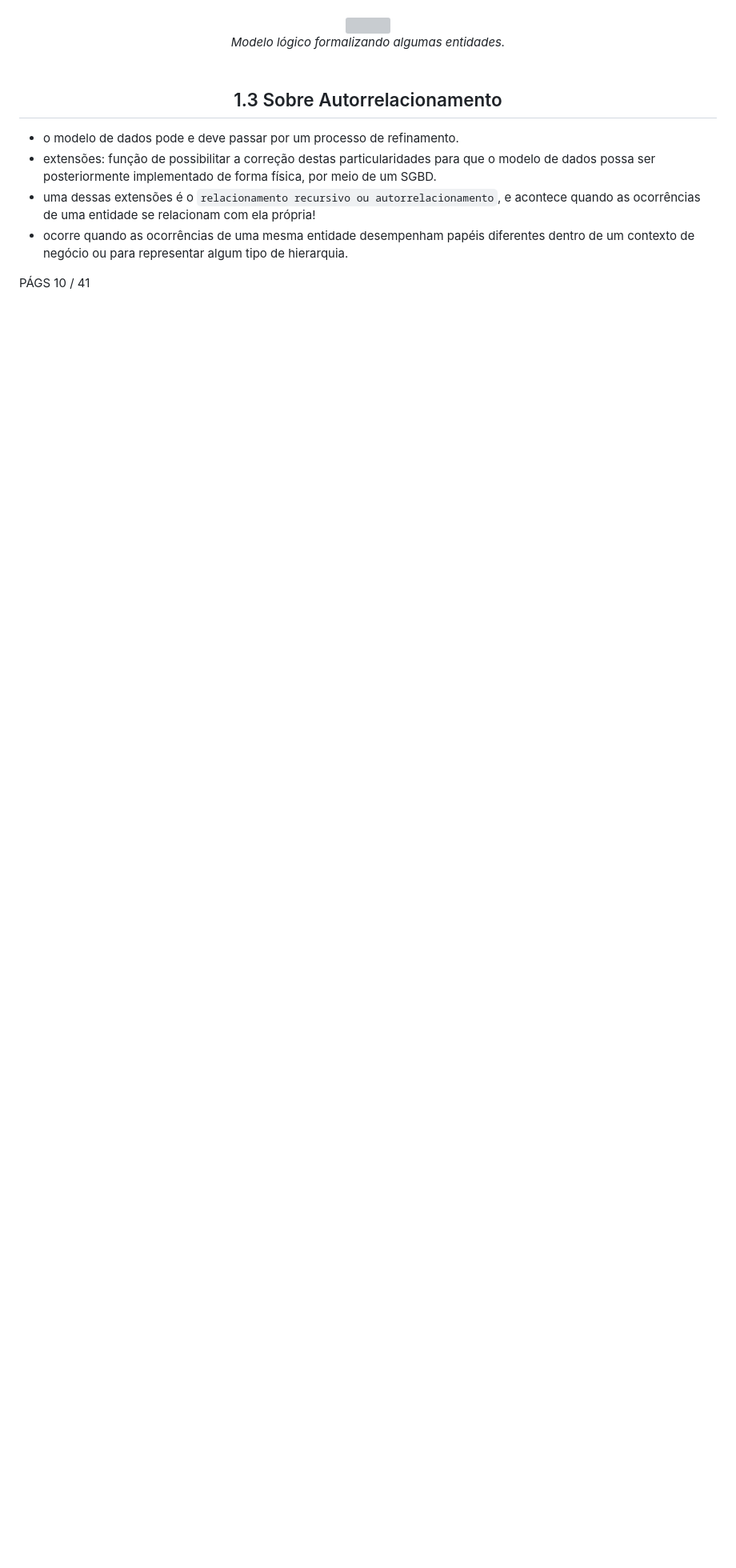
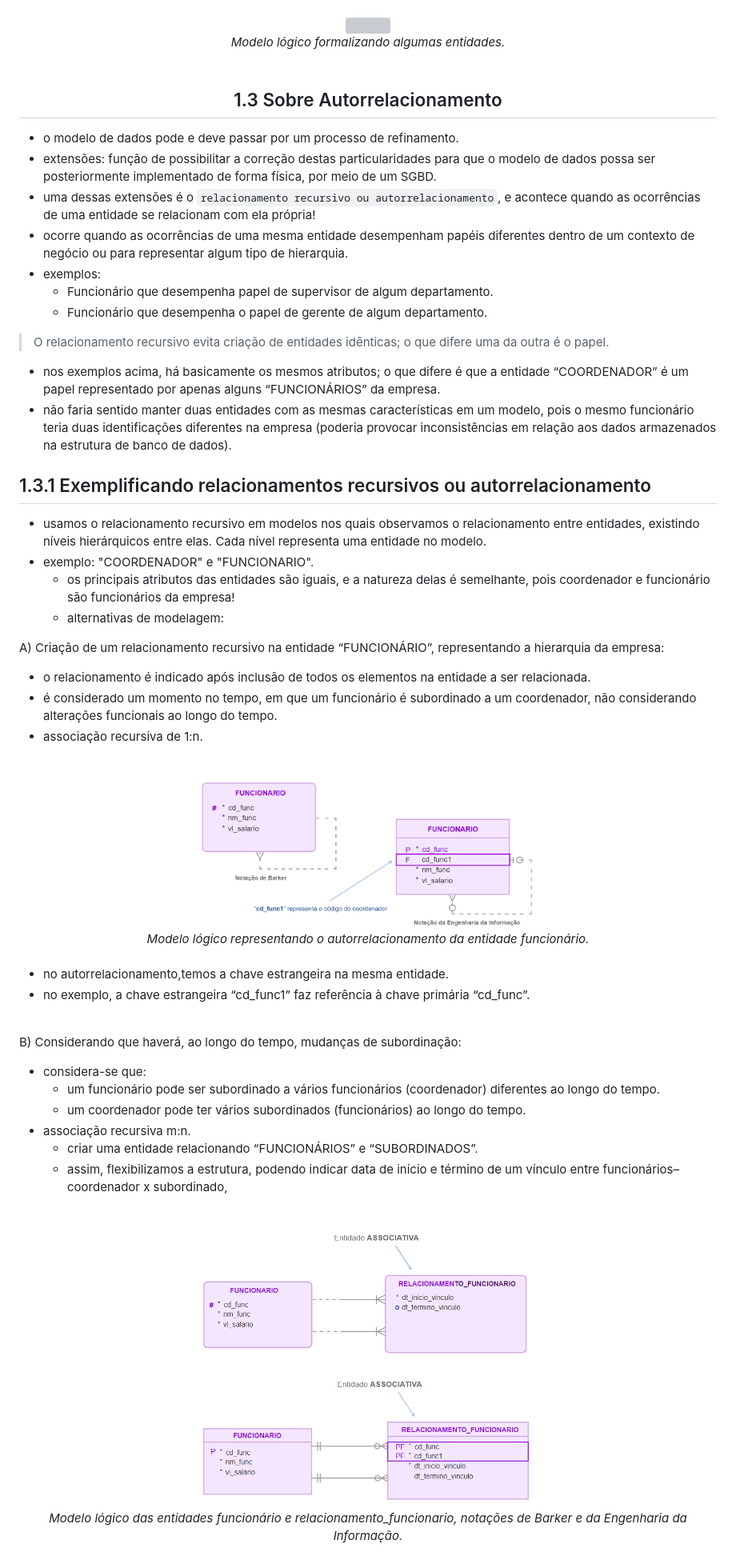
Before and after one commit to monicaquintal/fintech, a Markdown page: fase03/capitulo05.md, the part around the change printed below. Shown: that part at 80% size. Rendered like a GitHub page; pictures changed too: assets/imagens-fase03/exemplo-recursiva-1.png (added), assets/imagens-fase03/exemplo-recursiva-2.png (added); blank space fills up the shorter version; grey boxes are pictures that could not be loaded.

Commit message:
Capítulo 05: Agregando ao modelo de dados.

```diff
--- a/fase03/capitulo05.md
+++ b/fase03/capitulo05.md
@@ -405,5 +407,54 @@ Na situação a seguir, a entidade “PESSOA_FISICA” representa um “CLIENTE
 - extensões: função de possibilitar a correção destas particularidades para que o modelo de dados possa ser posteriormente implementado de forma física, por meio de um SGBD.
 - uma dessas extensões é o `relacionamento recursivo ou autorrelacionamento`, e acontece quando as ocorrências de uma entidade se relacionam com ela própria!
 - ocorre quando as ocorrências de uma mesma entidade desempenham papéis diferentes dentro de um contexto de negócio ou para representar algum tipo de hierarquia.
+- exemplos:
+  - Funcionário que desempenha papel de supervisor de algum departamento.
+  - Funcionário que desempenha o papel de gerente de algum departamento.
 
-PÁGS 10 / 41
+> O relacionamento recursivo evita criação de entidades idênticas; o que difere uma da outra é o papel.
+
+- nos exemplos acima, há basicamente os mesmos atributos; o que difere é que a entidade “COORDENADOR” é um papel representado por apenas alguns “FUNCIONÁRIOS” da empresa.
+- não faria sentido manter duas entidades com as mesmas características em um modelo, pois o mesmo funcionário teria duas identificações diferentes na empresa (poderia provocar inconsistências em relação aos dados armazenados na estrutura de banco de dados).
+
+## 1.3.1 Exemplificando relacionamentos recursivos ou autorrelacionamento
+
+- usamos o relacionamento recursivo em modelos nos quais observamos o relacionamento entre entidades, existindo níveis hierárquicos entre elas. Cada nível representa uma entidade no modelo.
+- exemplo: "COORDENADOR" e "FUNCIONARIO".
+  - os principais atributos das entidades são iguais, e a natureza delas é semelhante, pois coordenador e funcionário são funcionários da empresa!
+  - alternativas de modelagem:
+
+A) Criação de um relacionamento recursivo na entidade “FUNCIONÁRIO”, representando a hierarquia da empresa:
+<br>
+
+- o relacionamento é indicado após inclusão de todos os elementos na entidade a ser relacionada.
+- é considerado um momento no tempo, em que um funcionário é subordinado a um coordenador, não considerando alterações funcionais ao longo do tempo.
+- associação recursiva de 1:n.
+
+<br>
+<div align="center">
+<img src="../assets/imagens-fase03/exemplo-recursiva-1.png" width="50%"><br>
+<em>Modelo lógico representando o autorrelacionamento da entidade funcionário.</em>
+</div>
+<br>
+
+- no autorrelacionamento,temos a chave estrangeira na mesma entidade.
+- no exemplo, a chave estrangeira “cd_func1” faz referência à chave primária “cd_func”.
+<br>
+
+B) Considerando que haverá, ao longo do tempo, mudanças de subordinação:
+<br>
+
+- considera-se que:
+  - um funcionário pode ser subordinado a vários funcionários (coordenador) diferentes ao longo do tempo.
+  - um coordenador pode ter vários subordinados (funcionários) ao longo do tempo.
+- associação recursiva m:n.
+  - criar uma entidade relacionando “FUNCIONÁRIOS” e “SUBORDINADOS”.
+  - assim, flexibilizamos a estrutura, podendo indicar data de início e término de um vínculo entre funcionários–coordenador x subordinado,
+
+<br>
+<div align="center">
+<img src="../assets/imagens-fase03/exemplo-recursiva-2.png" width="50%"><br>
+<em>Modelo lógico das entidades funcionário e relacionamento_funcionario, notações de Barker e da Engenharia da Informação.</em>
+</div>
+<br>
+
```
Also changed, not shown: other parts of fase03/capitulo05.md (+52 -2 lines).
